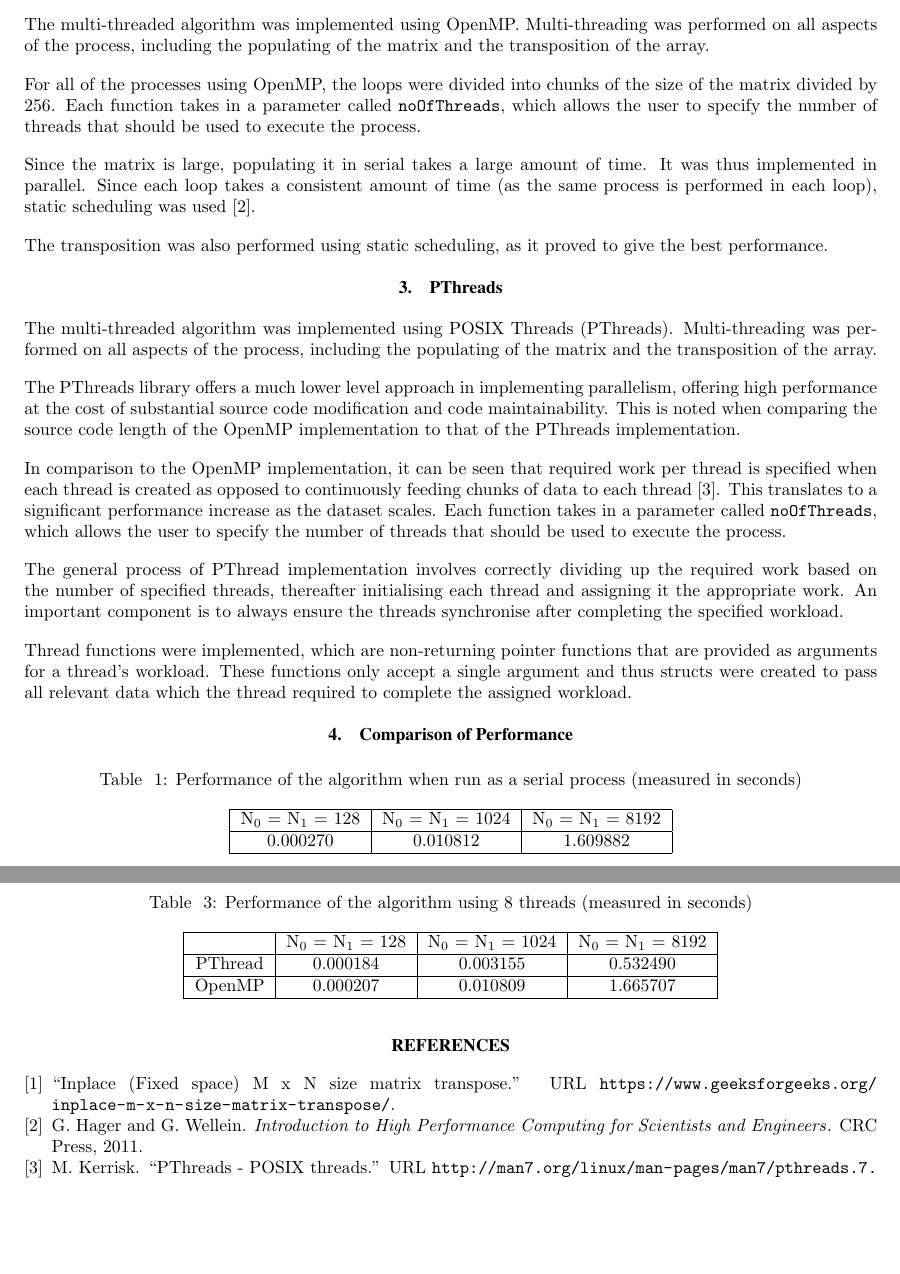
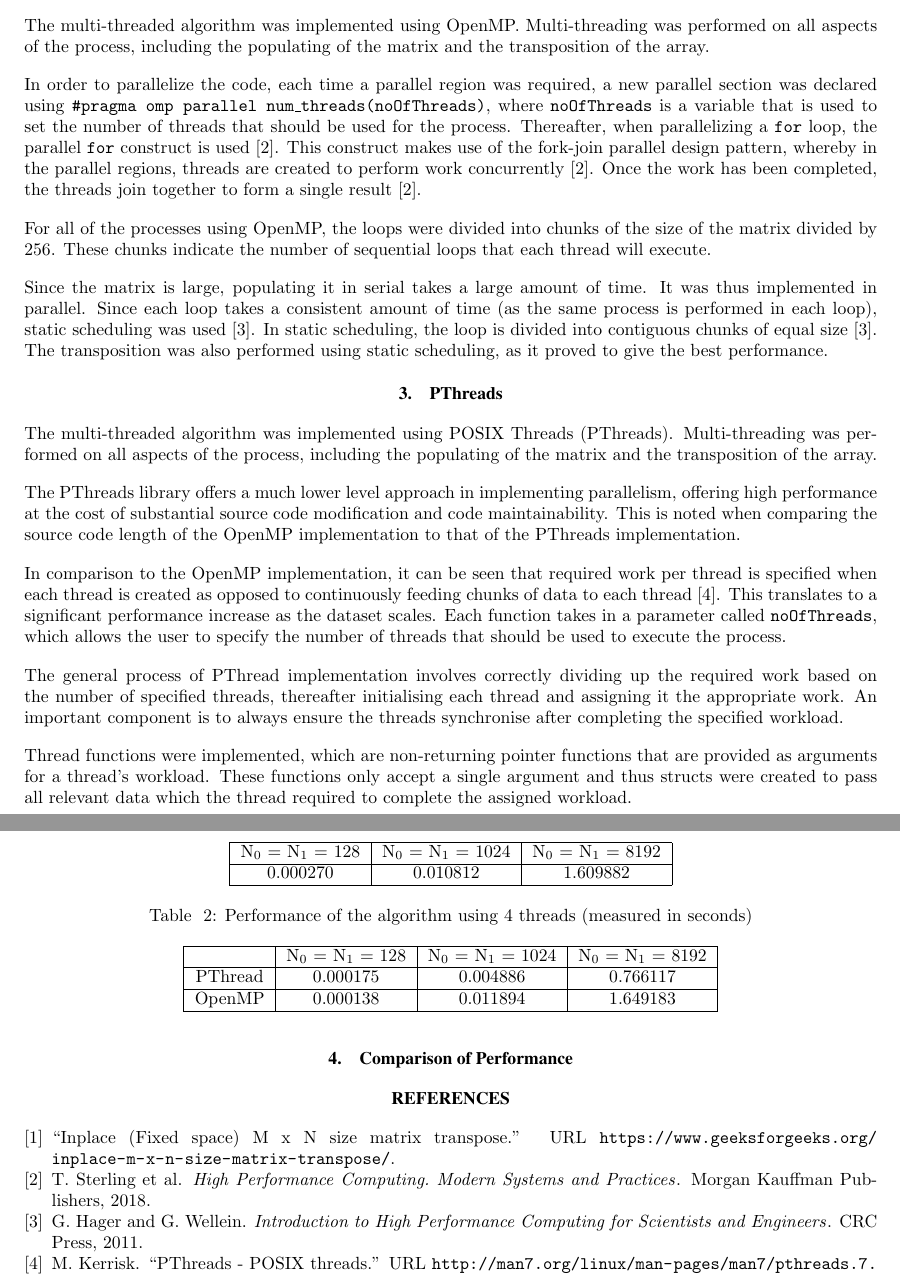
Before and after one commit to JaredP94/Parallel-Matrix-Transposition, a LaTeX document (Lab2 Report.tex, which reads individual.bib): two parts of pages 2 and 3 of 5, joined at a grey line, cut so that both start at the same text, the shorter picture padded with empty space. Compiled offline with pdfLaTeX.

Commit message:
Fixed openMP explanation

```diff
--- a/Lab2 Report.tex
+++ b/Lab2 Report.tex
@@ -140,11 +140,11 @@ To ensure that the matrix is transposed in place, a traditional style swap funct
 \section{OpenMP}
 The multi-threaded algorithm was implemented using OpenMP. Multi-threading was performed on all aspects of the process, including the populating of the matrix and the transposition of the array.
 
-For all of the processes using OpenMP, the loops were divided into chunks of the size of the matrix divided by 256. Each function takes in a parameter called \texttt{noOfThreads}, which allows the user to specify the number of threads that should be used to execute the process.
+In order to parallelize the code, each time a parallel region was required, a new parallel section was declared using \texttt{\#pragma omp parallel num\_threads(noOfThreads)}, where \texttt{noOfThreads} is a variable that is used to set the number of threads that should be used for the process. Thereafter, when parallelizing a \texttt{for} loop, the parallel \texttt{for} construct is used \cite{openMP}. This construct makes use of the fork-join parallel design pattern, whereby in the parallel regions, threads are created to perform work concurrently \cite{openMP}. Once the work has been completed, the threads join together to form a single result \cite{openMP}.
 
-Since the matrix is large, populating it in serial takes a large amount of time. It was thus implemented in parallel. Since each loop takes a consistent amount of time (as the same process is performed in each loop), static scheduling was used \cite{HPC}.
+For all of the processes using OpenMP, the loops were divided into chunks of the size of the matrix divided by 256. These chunks indicate the number of sequential loops that each thread will execute.
 
-The transposition was also performed using static scheduling, as it proved to give the best performance.
+Since the matrix is large, populating it in serial takes a large amount of time. It was thus implemented in parallel. Since each loop takes a consistent amount of time (as the same process is performed in each loop), static scheduling was used \cite{HPC}. In static scheduling, the loop is divided into contiguous chunks of equal size \cite{HPC}. The transposition was also performed using static scheduling, as it proved to give the best performance.
 
 \section{PThreads}
 The multi-threaded algorithm was implemented using POSIX Threads (PThreads). Multi-threading was performed on all aspects of the process, including the populating of the matrix and the transposition of the array.
--- a/individual.bib
+++ b/individual.bib
@@ -20,3 +20,11 @@
 	date = {2 February 2018},
 	url = {http://man7.org/linux/man-pages/man7/pthreads.7.html},
 }
+
+@book{openMP,
+	author = {Sterling, T and others},
+	title = {High Performance Computing. Modern Systems and Practices},
+	year = {2018},
+	publisher = {Morgan Kauffman Publishers},
+	pages = {233, 287}
+}
```
Also changed, not shown: Lab2 Report.pdf.
